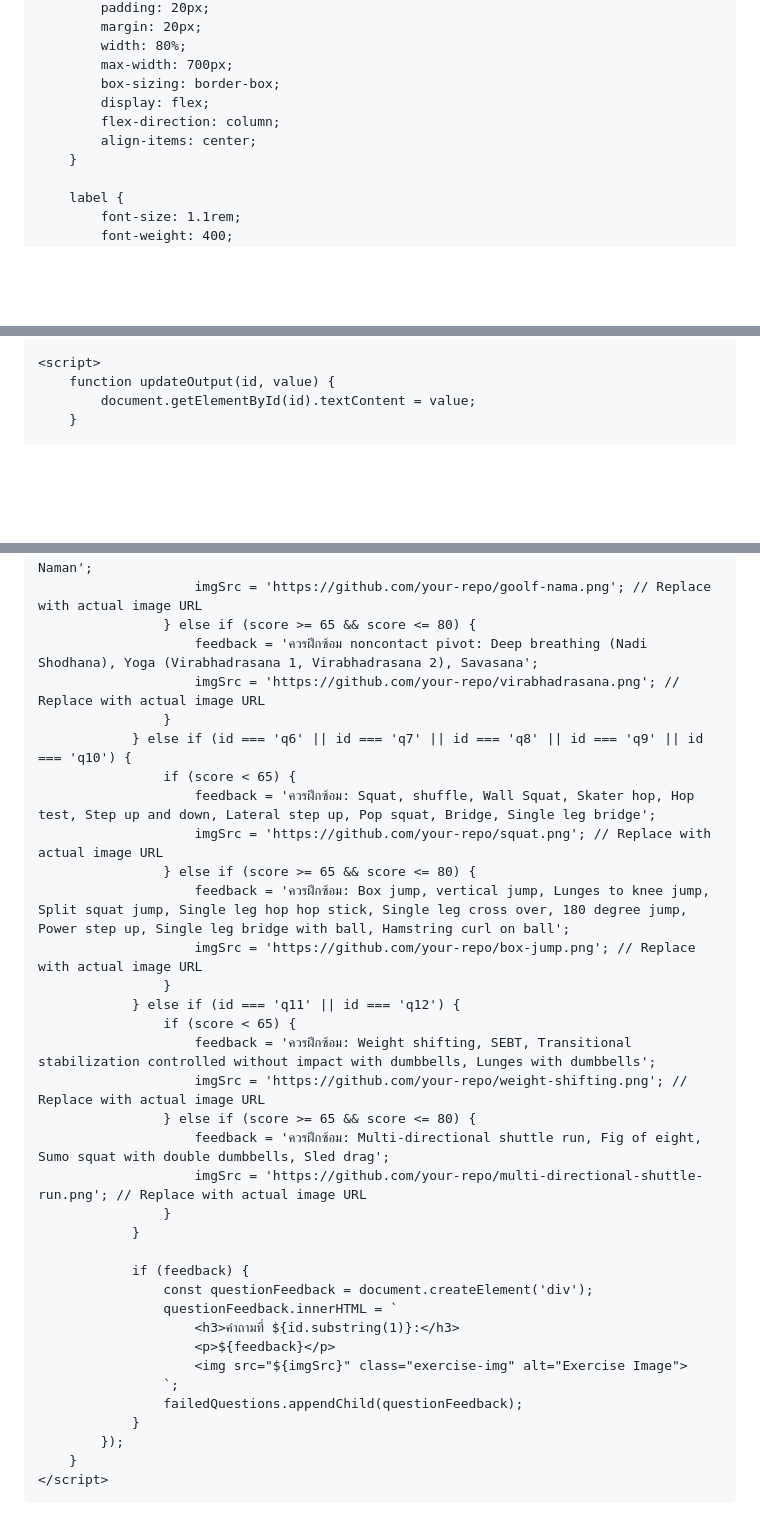
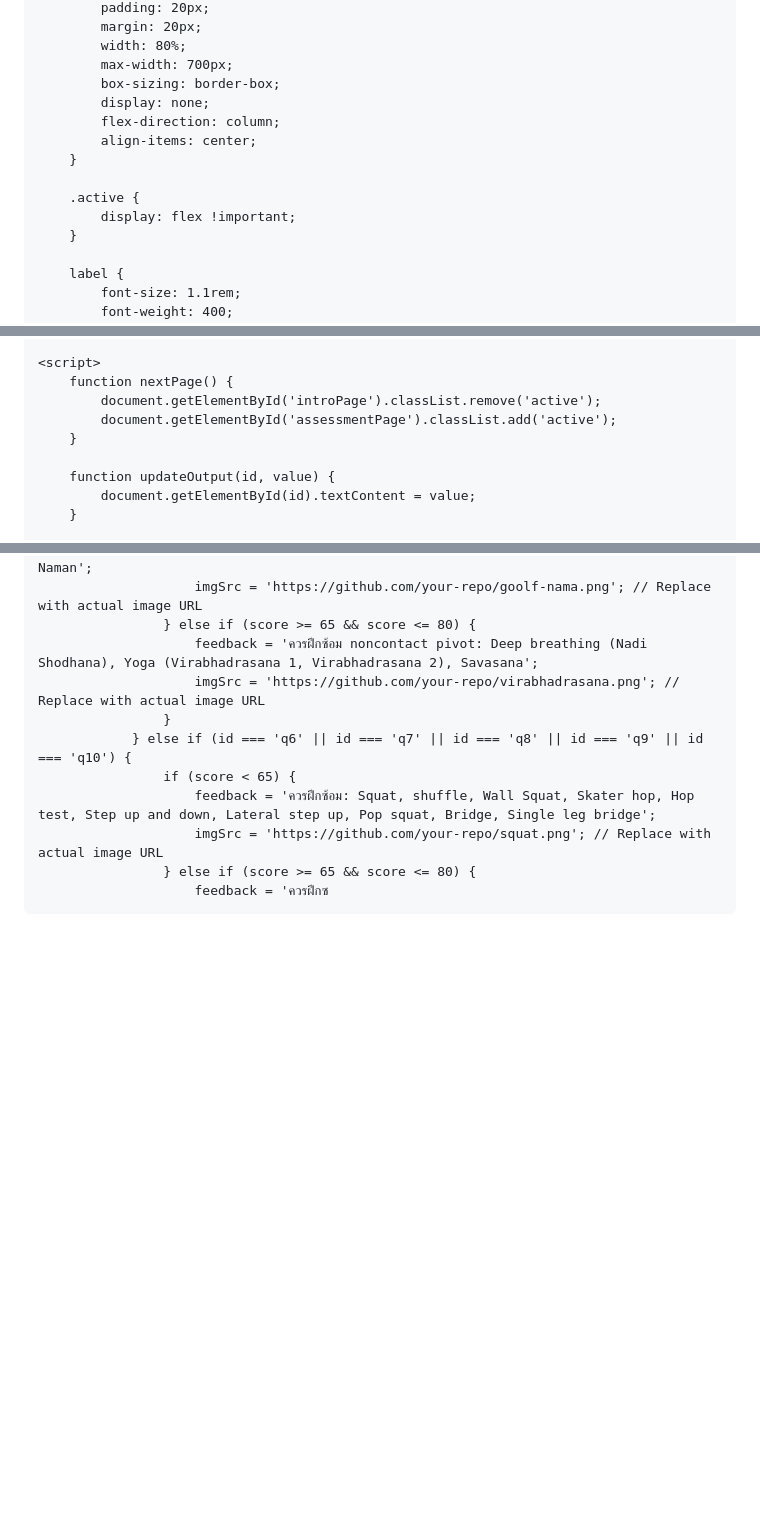
Before and after one commit to ACL-tester/ACL-tester.github.io, a Markdown page: README.md, 3 parts joined by grey strips. Rendered like a GitHub page; blank space fills up the shorter version.

```diff
--- a/README.md
+++ b/README.md
@@ -35,9 +35,13 @@
             width: 80%;
             max-width: 700px;
             box-sizing: border-box;
-            display: flex;
+            display: none;
             flex-direction: column;
             align-items: center;
+        }
+
+        .active {
+            display: flex !important;
         }
 
         label {
@@ -210,6 +177,11 @@
     </div>
 
     <script>
+        function nextPage() {
+            document.getElementById('introPage').classList.remove('active');
+            document.getElementById('assessmentPage').classList.add('active');
+        }
+
         function updateOutput(id, value) {
             document.getElementById(id).textContent = value;
         }
@@ -244,30 +216,4 @@
                         feedback = 'ควรฝึกซ้อม: Squat, shuffle, Wall Squat, Skater hop, Hop test, Step up and down, Lateral step up, Pop squat, Bridge, Single leg bridge';
                         imgSrc = 'https://github.com/your-repo/squat.png'; // Replace with actual image URL
                     } else if (score >= 65 && score <= 80) {
-                        feedback = 'ควรฝึกซ้อม: Box jump, vertical jump, Lunges to knee jump, Split squat jump, Single leg hop hop stick, Single leg cross over, 180 degree jump, Power step up, Single leg bridge with ball, Hamstring curl on ball';
-                        imgSrc = 'https://github.com/your-repo/box-jump.png'; // Replace with actual image URL
-                    }
-                } else if (id === 'q11' || id === 'q12') {
-                    if (score < 65) {
-                        feedback = 'ควรฝึกซ้อม: Weight shifting, SEBT, Transitional stabilization controlled without impact with dumbbells, Lunges with dumbbells';
-                        imgSrc = 'https://github.com/your-repo/weight-shifting.png'; // Replace with actual image URL
-                    } else if (score >= 65 && score <= 80) {
-                        feedback = 'ควรฝึกซ้อม: Multi-directional shuttle run, Fig of eight, Sumo squat with double dumbbells, Sled drag';
-                        imgSrc = 'https://github.com/your-repo/multi-directional-shuttle-run.png'; // Replace with actual image URL
-                    }
-                }
-
-                if (feedback) {
-                    const questionFeedback = document.createElement('div');
-                    questionFeedback.innerHTML = `
-                        <h3>คำถามที่ ${id.substring(1)}:</h3>
-                        <p>${feedback}</p>
-                        <img src="${imgSrc}" class="exercise-img" alt="Exercise Image">
-                    `;
-                    failedQuestions.appendChild(questionFeedback);
-                }
-            });
-        }
-    </script>
-</body>
-</html>
+                        feedback = 'ควรฝึกซ
```
Also changed, not shown: other parts of README.md (+5 -42 lines).
